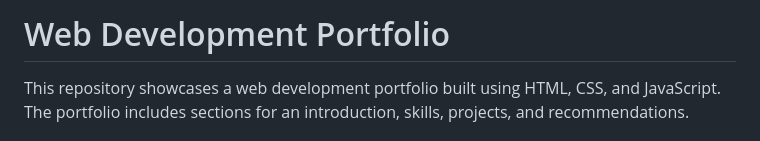
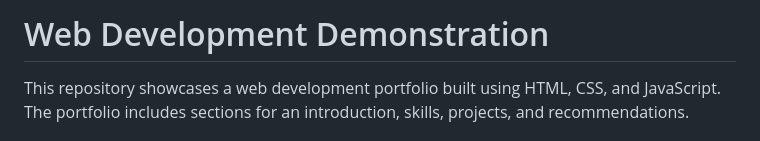
Before and after one commit to ericyoc/simple_web_development_poc, a Markdown page: README.md, the part around the change. Rendered like a GitHub page.

```diff
--- a/README.md
+++ b/README.md
@@ -1,4 +1,4 @@
-# Web Development Portfolio
+# Web Development Demonstration
 
 This repository showcases a web development portfolio built using HTML, CSS, and JavaScript. The portfolio includes sections for an introduction, skills, projects, and recommendations.
 
```
